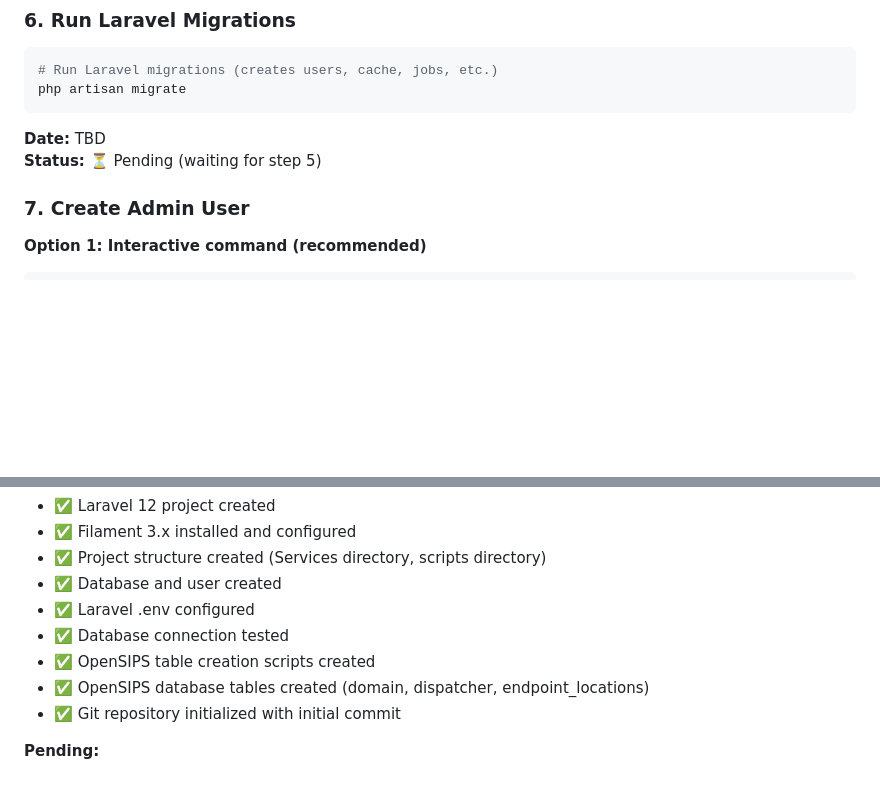
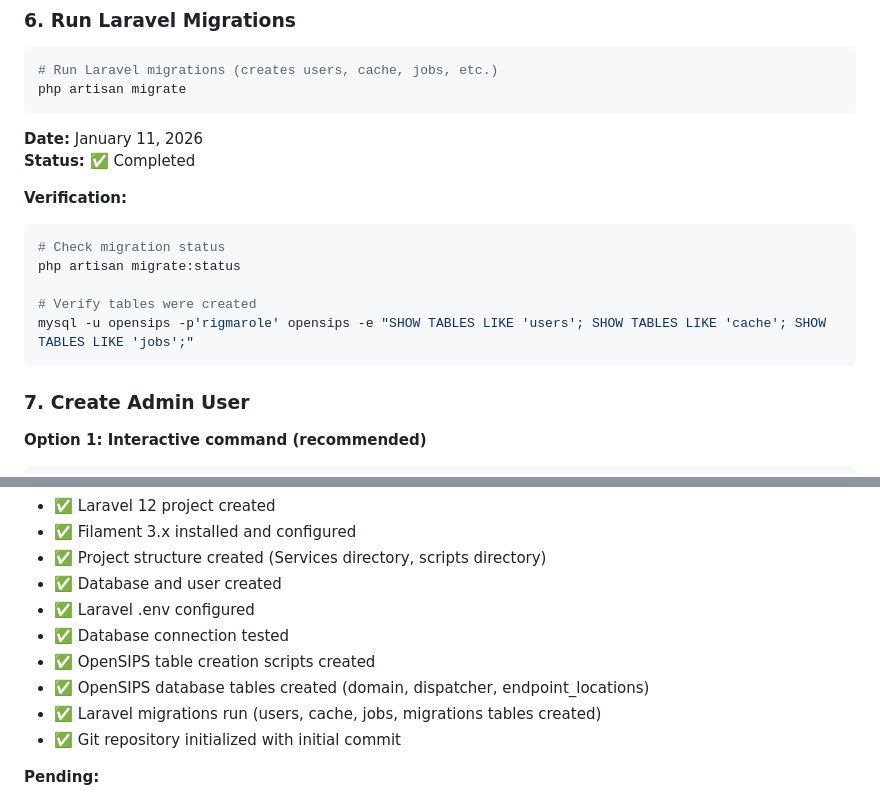
Before and after one commit to aelintra/pbx3sbc-admin, a Markdown page: workingdocs/INSTALLATION-LOG.md, 2 parts joined by grey strips. GitHub-like rendering; blank space fills up the shorter version.

Commit message:
docs: Mark Laravel migrations as completed

````diff
--- a/workingdocs/INSTALLATION-LOG.md
+++ b/workingdocs/INSTALLATION-LOG.md
@@ -252,8 +252,17 @@ mysql -u opensips -p'rigmarole' opensips -e "DESCRIBE domain; DESCRIBE dispatche
 php artisan migrate
 ```
 
-**Date:** TBD
-**Status:** ⏳ Pending (waiting for step 5)
+**Date:** January 11, 2026
+**Status:** ✅ Completed
+
+**Verification:**
+```bash
+# Check migration status
+php artisan migrate:status
+
+# Verify tables were created
+mysql -u opensips -p'rigmarole' opensips -e "SHOW TABLES LIKE 'users'; SHOW TABLES LIKE 'cache'; SHOW TABLES LIKE 'jobs';"
+```
 
 ### 7. Create Admin User
 
@@ -348,6 +357,7 @@ git log --oneline
 - ✅ Database connection tested
 - ✅ OpenSIPS table creation scripts created
 - ✅ OpenSIPS database tables created (domain, dispatcher, endpoint_locations)
+- ✅ Laravel migrations run (users, cache, jobs, migrations tables created)
 - ✅ Git repository initialized with initial commit
 
 **Pending:**
````
